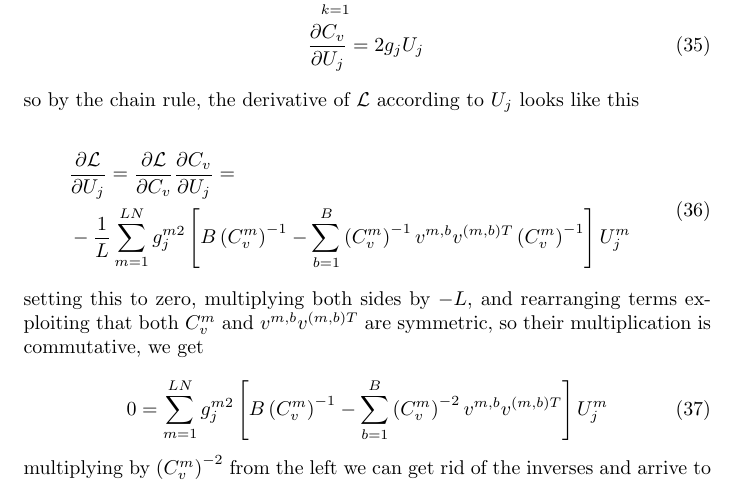
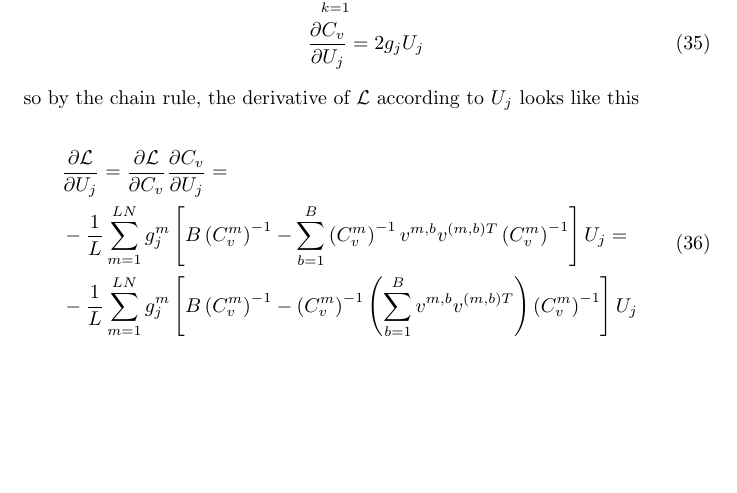
Before and after one commit to hagymasbab/csm, a LaTeX document (gestalt_em.tex): part of page 6 of 6, cut so that both start at the same text, the shorter picture padded with empty space. Compiled offline with pdfLaTeX.

Commit message:
corrected cholesky gradient

```diff
--- a/gestalt_em.tex
+++ b/gestalt_em.tex
@@ -211,20 +211,11 @@ so by the chain rule, the derivative of $\mathcal{L}$ according to $U_j$ looks l
 \begin{equation}
 \begin{split}
 &\frac{\partial \mathcal{L}}{\partial U_j} = \frac{\partial \mathcal{L}}{\partial C_v} \frac{\partial C_v}{\partial U_j} = \\
-& -\frac{1}{L} \sum_{m=1}^{LN} g_j^{m2} \left[ B \left( C_v^m \right)^{-1} - \sum_{b=1}^B \left( C_v^m \right)^{-1} v^{m,b} v^{(m,b)T} \left( C_v^m \right)^{-1} \right] U_j^m
+& -\frac{1}{L} \sum_{m=1}^{LN} g_j^{m} \left[ B \left( C_v^m \right)^{-1} - \sum_{b=1}^B \left( C_v^m \right)^{-1} v^{m,b} v^{(m,b)T} \left( C_v^m \right)^{-1} \right] U_j = \\
+& -\frac{1}{L} \sum_{m=1}^{LN} g_j^{m} \left[ B \left( C_v^m \right)^{-1} -  \left( C_v^m \right)^{-1} \left( \sum_{b=1}^B v^{m,b} v^{(m,b)T} \right) \left( C_v^m \right)^{-1} \right] U_j
 \end{split}
 \end{equation}
 %
-setting this to zero, multiplying both sides by $-L$, and rearranging terms exploiting that both $C_v^m$ and $v^{m,b} v^{(m,b)T}$ are symmetric, so their multiplication is commutative, we get
 
-\begin{equation}
-0 = \sum_{m=1}^{LN} g_j^{m2} \left[ B \left( C_v^m \right)^{-1} - \sum_{b=1}^B \left( C_v^m \right)^{-2} v^{m,b} v^{(m,b)T} \right] U_j^m
-\end{equation}
-%
-multiplying by $\left( C_v^m \right)^{-2}$ from the left we can get rid of the inverses and arrive to
-
-%\begin{equation}
-%0 = \sum_{m=1}^{LN} g_j^{m2} \left[ B \left( C_v^m \right)^{-1} - \sum_{b=1}^B \left( C_v^m \right)^{-2} v^{m,b} v^{(m,b)T} \right] U_j^m
-%\end{equation}
 
 \end{document}
```
Also changed, not shown: gestalt_em.pdf.
